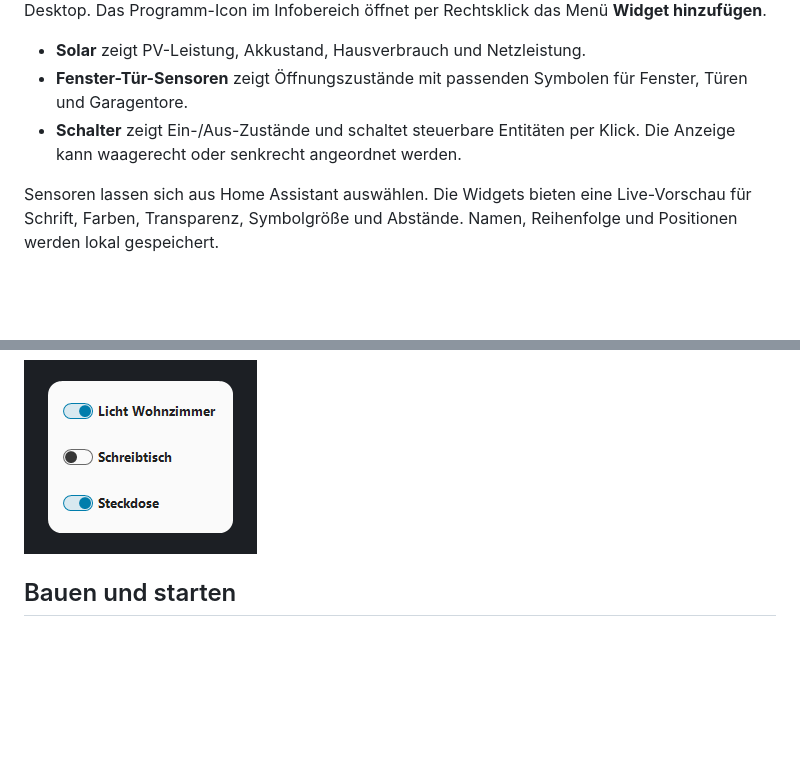
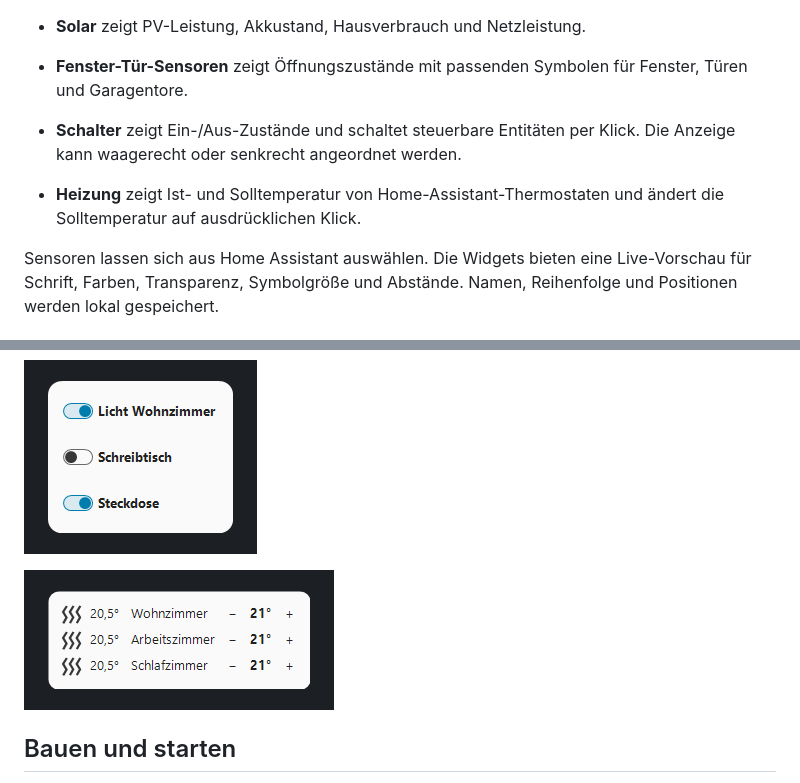
Before and after one commit to kulmi84/desktop-widgets-for-home-assistant, a Markdown page: README.md, 2 parts joined by grey strips. Rendered like a GitHub page; pictures changed too: docs/screenshots/04-heizung.png (added); blank space fills up the shorter version.

Commit message:
Update to build 1411.47 with heating widget

```diff
--- a/README.md
+++ b/README.md
@@ -5,6 +5,8 @@ Unabhängige Windows-App für Home Assistant. Die Widgets liegen frei positionie
 - **Solar** zeigt PV-Leistung, Akkustand, Hausverbrauch und Netzleistung.
 - **Fenster-Tür-Sensoren** zeigt Öffnungszustände mit passenden Symbolen für Fenster, Türen und Garagentore.
 - **Schalter** zeigt Ein-/Aus-Zustände und schaltet steuerbare Entitäten per Klick. Die Anzeige kann waagerecht oder senkrecht angeordnet werden.
+
+- **Heizung** zeigt Ist- und Solltemperatur von Home-Assistant-Thermostaten und ändert die Solltemperatur auf ausdrücklichen Klick.
 
 Sensoren lassen sich aus Home Assistant auswählen. Die Widgets bieten eine Live-Vorschau für Schrift, Farben, Transparenz, Symbolgröße und Abstände. Namen, Reihenfolge und Positionen werden lokal gespeichert.
 
@@ -20,6 +22,8 @@ Alle Anzeigen verwenden Beispieldaten.
 
 ![Drei Schalter mit Ein- und Aus-Zuständen](docs/screenshots/03-schalter.png)
 
+![Heizungs-Widget mit Isttemperatur und Plus- und Minus-Tasten](docs/screenshots/04-heizung.png)
+
 ## Bauen und starten
 
 Unter Windows **Build.cmd** ausführen. Das Skript verwendet den .NET-Framework-Compiler und erzeugt **SolarKachel.exe** sowie **SolarKachel-Setup.exe**. Der Installer richtet die App im aktuellen Windows-Konto ein. Die Programmdatei kann auch direkt gestartet werden.
```
Also changed, not shown: 7 other files.
